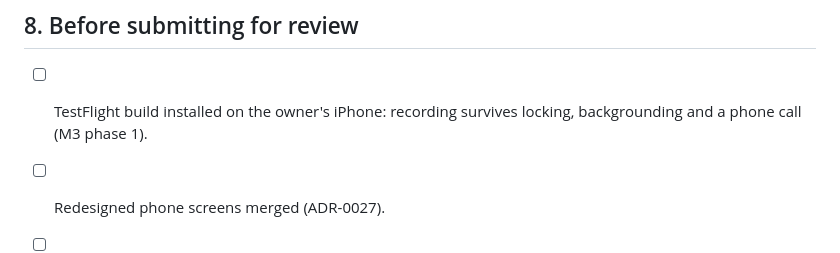
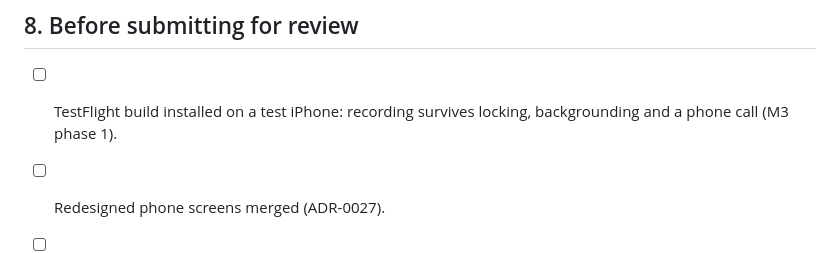
Before and after one commit to ANI-ML/openbark-dev, a Markdown page: docs/app-store/README.md, the part around the change. Drawn GitHub-style.

Commit message:
Docs: neutral wording (decisions of a date, a test iPhone) in ADR-0018, the M3 plan and the App Store pack

```diff
--- a/docs/app-store/README.md
+++ b/docs/app-store/README.md
@@ -115,7 +115,7 @@ Free apps don't need the Paid Apps agreement, tax or banking.
 
 ## 8. Before submitting for review
 
-- [ ] TestFlight build installed on the owner's iPhone: recording survives locking, backgrounding and a phone call (M3 phase 1).
+- [ ] TestFlight build installed on a test iPhone: recording survives locking, backgrounding and a phone call (M3 phase 1).
 - [ ] Redesigned phone screens merged (ADR-0027).
 - [ ] Decide whether the first App Store version includes encrypted sync. If yes: the hosted Supabase is set up (`supabase/README.md`), the external security review is done, and the privacy label above is updated.
 - [ ] Privacy policy reviewed by the owner and counsel, live at /privacy.
```
Also changed, not shown: docs/adr/0018-iphone-app.md (+7 -7 lines), docs/plans/M3.md (+5 -5 lines).
